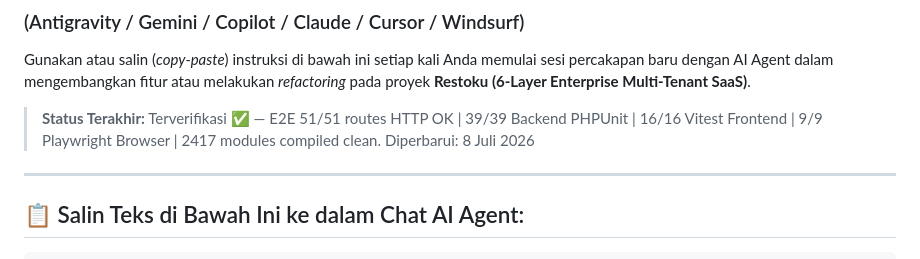
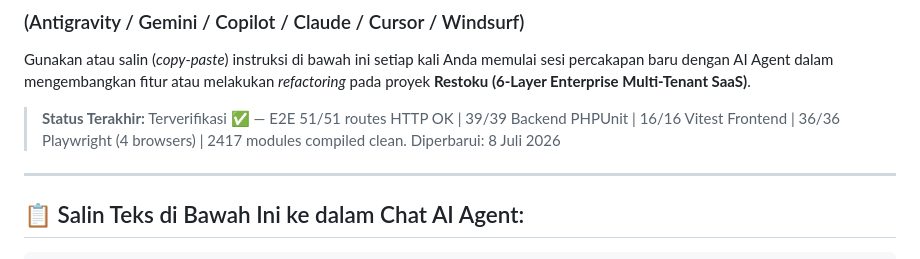
Before and after one commit to stevanusherianto7-glitch/restoku-pos, a Markdown page: AI_AGENT_PROMPT.md, the part around the change. GitHub-like rendering.

Commit message:
test: 36/36 Playwright tests PASS — Chromium + Firefox + WebKit + Mobile Chrome

```diff
--- a/AI_AGENT_PROMPT.md
+++ b/AI_AGENT_PROMPT.md
@@ -3,7 +3,7 @@
 
 Gunakan atau salin (*copy-paste*) instruksi di bawah ini setiap kali Anda memulai sesi percakapan baru dengan AI Agent dalam mengembangkan fitur atau melakukan *refactoring* pada proyek **Restoku (6-Layer Enterprise Multi-Tenant SaaS)**.
 
-> **Status Terakhir:** Terverifikasi ✅ — E2E 51/51 routes HTTP OK | 39/39 Backend PHPUnit | 16/16 Vitest Frontend | 9/9 Playwright Browser | 2417 modules compiled clean.
+> **Status Terakhir:** Terverifikasi ✅ — E2E 51/51 routes HTTP OK | 39/39 Backend PHPUnit | 16/16 Vitest Frontend | 36/36 Playwright (4 browsers) | 2417 modules compiled clean.
 > Diperbarui: 8 Juli 2026
 
 ---
```
